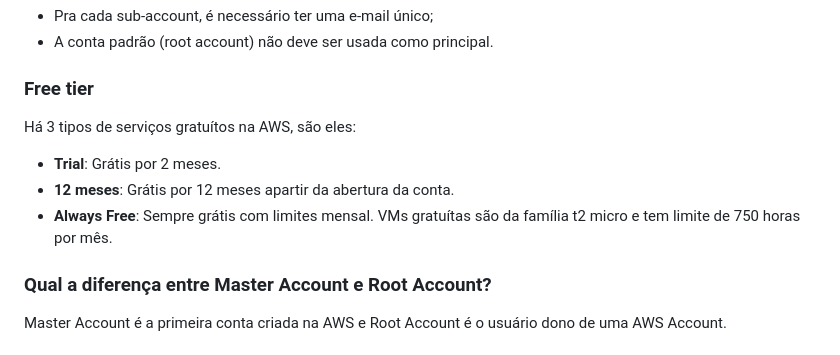
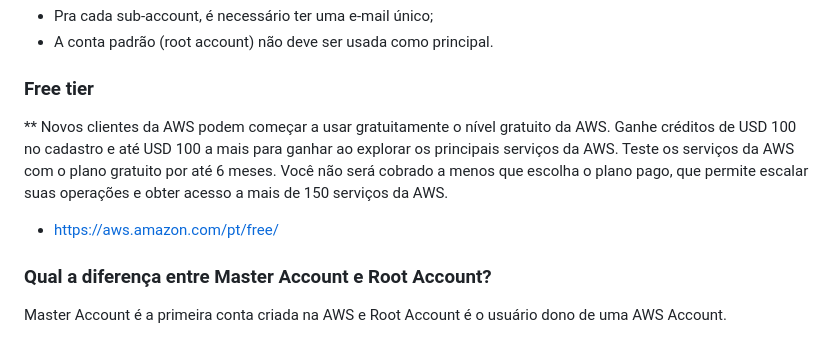
Before and after one commit to dccouto/aws-cloud-practitioner-estudo-certificacao, a Markdown page: README.md, the part around the change. Drawn GitHub-style.

Commit message:
Update README.md
Alteração da nova forma da conta free tier da AWS

```diff
--- a/README.md
+++ b/README.md
@@ -20,10 +20,9 @@ Linha de comando (console), GUI (Site da AWS) e SDK
 * A conta padrão (root account) não deve ser usada como principal.
 
 ### Free tier
-Há 3 tipos de serviços gratuítos na AWS, são eles:
-* __Trial__: Grátis por 2 meses.
-* __12 meses__: Grátis por 12 meses apartir da abertura da conta.
-* __Always Free__: Sempre grátis com limites mensal. VMs gratuítas são da família t2 micro e tem limite de 750 horas por mês.
+
+** Novos clientes da AWS podem começar a usar gratuitamente o nível gratuito da AWS. Ganhe créditos de USD 100 no cadastro e até USD 100 a mais para ganhar ao explorar os principais serviços da AWS. Teste os serviços da AWS com o plano gratuito por até 6 meses. Você não será cobrado a menos que escolha o plano pago, que permite escalar suas operações e obter acesso a mais de 150 serviços da AWS.
+* https://aws.amazon.com/pt/free/
 
 ### Qual a diferença entre Master Account e Root Account?
 Master Account é a primeira conta criada na AWS e Root Account é o usuário dono de uma AWS Account.
```
